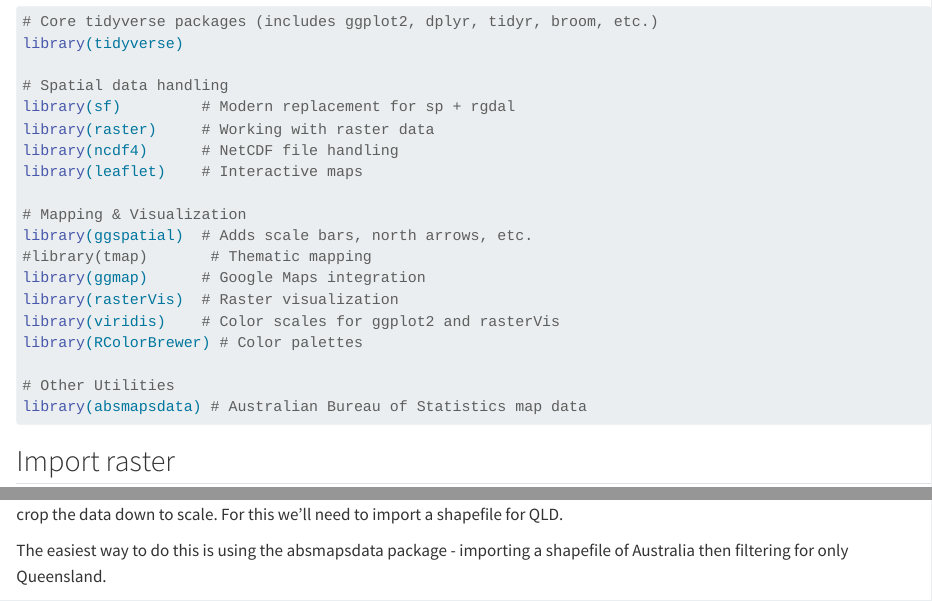
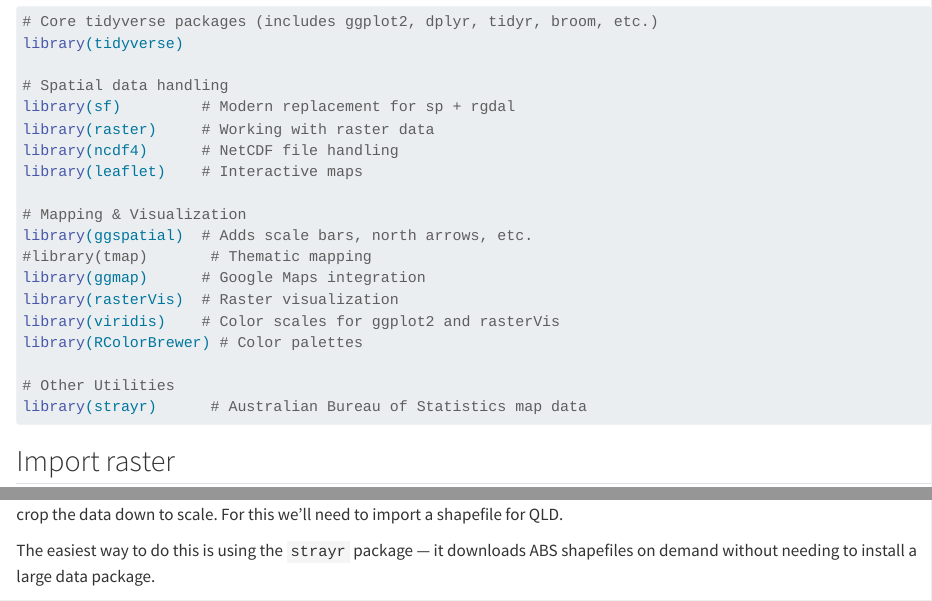
Before and after one commit to charlescoverdale/casualdabbler3e, a Quarto document (11-raster-data.qmd): the page in a window 1100 px wide, from 280 px down, and a second part further down, joined at a grey line. Rendered offline with R 4.5, knitr and Pandoc in place of Quarto, with nearby package versions; some code elsewhere in the file could not run offline; long lines of code are wrapped.

Commit message:
Replace absmapsdata with strayr in raster chapter

````diff
--- a/11-raster-data.qmd
+++ b/11-raster-data.qmd
@@ -26,7 +26,7 @@
 library(RColorBrewer) # Color palettes
 
 # Other Utilities
-library(absmapsdata) # Australian Bureau of Statistics map data
+library(strayr)      # Australian Bureau of Statistics map data
 
 ```
 
@@ -42,7 +42,7 @@
 
 Straight away we see this is for the whole of Australia (and then some). We're only interested in what's going on in QLD... so let's crop the data down to scale. For this we'll need to import a shapefile for QLD.
 
-The easiest way to do this is using the absmapsdata package - importing a shapefile of Australia then filtering for only Queensland.
+The easiest way to do this is using the `strayr` package — it downloads ABS shapefiles on demand without needing to install a large data package.
 
 ```{r,results='hide', warning=FALSE,message=FALSE}
 # Import a polygon for the state of Queensland
````
Also changed, not shown: 11-raster-data.qmd (4 more changed lines).
